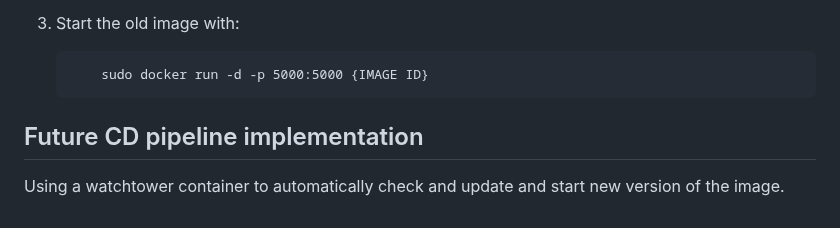
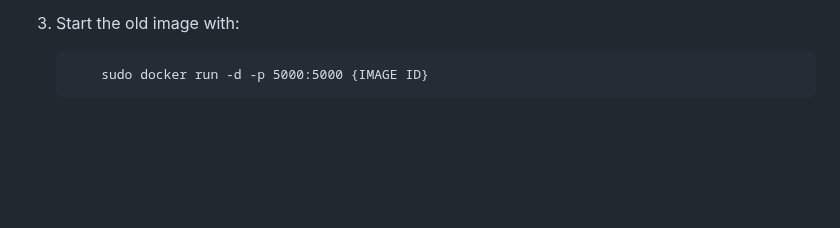
Before and after one commit to movie-book-recommender/movie-book-recommender-project, a Markdown page: Documentation/ci_cd/ci_cd_pipeline.md, the part around the change. GitHub-like rendering; blank space fills up the shorter version.

````diff
--- a/Documentation/ci_cd/ci_cd_pipeline.md
+++ b/Documentation/ci_cd/ci_cd_pipeline.md
@@ -105,7 +105,3 @@ Kill the running container first with step 3 of earlier instruction.
     ```
         sudo docker run -d -p 5000:5000 {IMAGE ID}
     ```
-
-## Future CD pipeline implementation
-
-Using a watchtower container to automatically check and update and start new version of the image.
````
